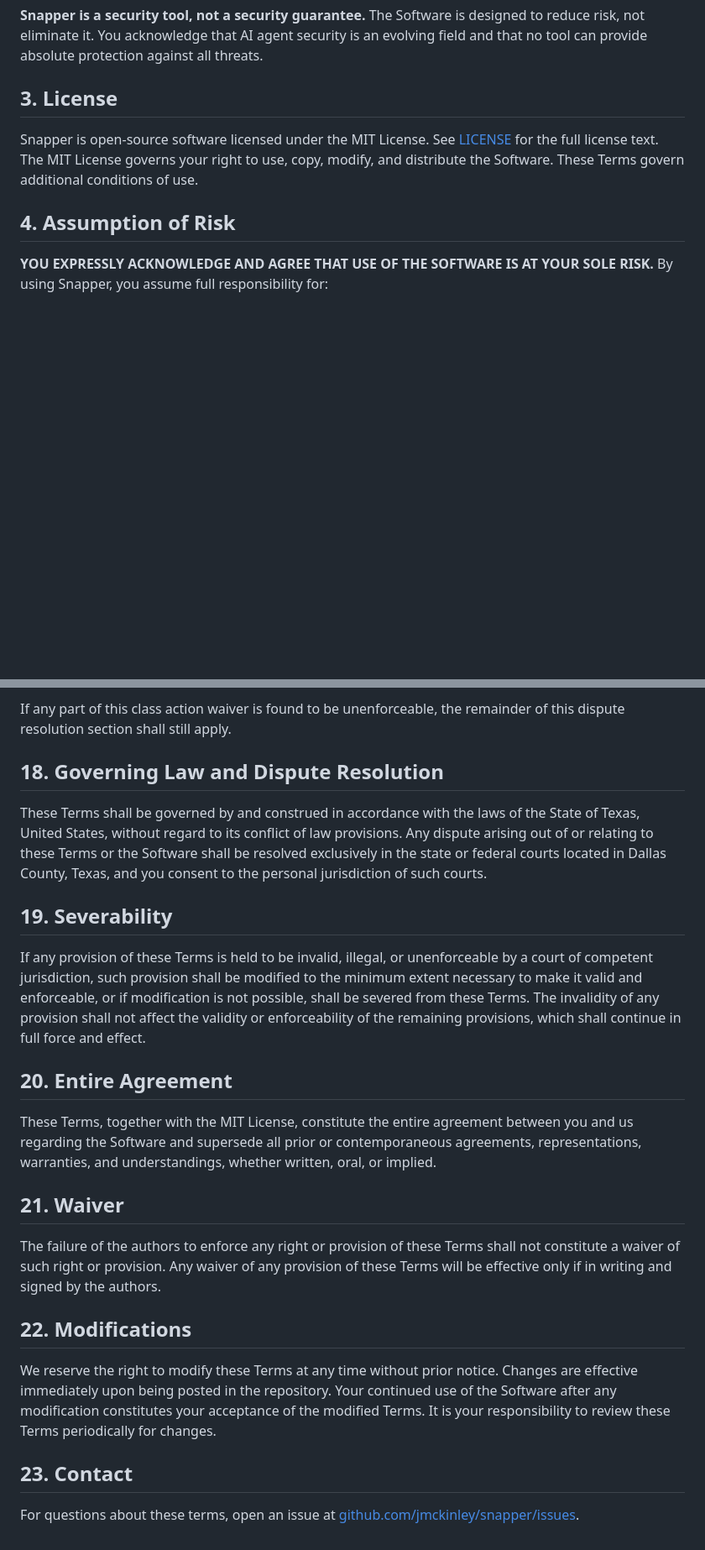
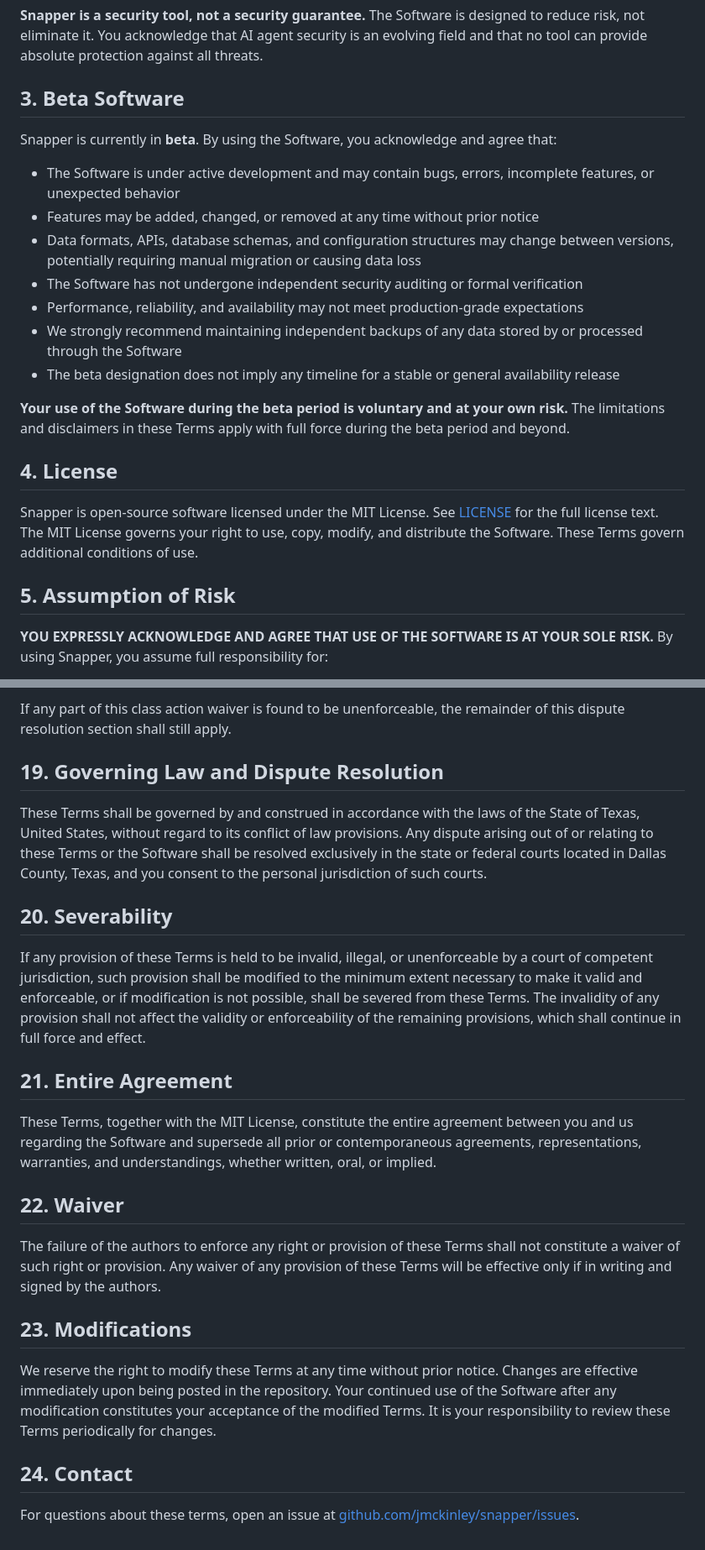
Before and after one commit to jmckinley/snapper, a Markdown page: TERMS.md, 2 parts joined by grey strips. Shown at 84% size. Drawn GitHub-style; blank space fills up the shorter version.

Commit message:
Add beta software disclaimer to terms of service
Co-Authored-By: Claude Opus 4.6 <noreply@anthropic.com>

```diff
--- a/TERMS.md
+++ b/TERMS.md
@@ -14,11 +14,25 @@ Snapper is an Agent Application Firewall (AAF) that inspects and enforces securi
 
 **Snapper is a security tool, not a security guarantee.** The Software is designed to reduce risk, not eliminate it. You acknowledge that AI agent security is an evolving field and that no tool can provide absolute protection against all threats.
 
-## 3. License
+## 3. Beta Software
+
+Snapper is currently in **beta**. By using the Software, you acknowledge and agree that:
+
+- The Software is under active development and may contain bugs, errors, incomplete features, or unexpected behavior
+- Features may be added, changed, or removed at any time without prior notice
+- Data formats, APIs, database schemas, and configuration structures may change between versions, potentially requiring manual migration or causing data loss
+- The Software has not undergone independent security auditing or formal verification
+- Performance, reliability, and availability may not meet production-grade expectations
+- We strongly recommend maintaining independent backups of any data stored by or processed through the Software
+- The beta designation does not imply any timeline for a stable or general availability release
+
+**Your use of the Software during the beta period is voluntary and at your own risk.** The limitations and disclaimers in these Terms apply with full force during the beta period and beyond.
+
+## 4. License
 
 Snapper is open-source software licensed under the MIT License. See [LICENSE](LICENSE) for the full license text. The MIT License governs your right to use, copy, modify, and distribute the Software. These Terms govern additional conditions of use.
 
-## 4. Assumption of Risk
+## 5. Assumption of Risk
 
 **YOU EXPRESSLY ACKNOWLEDGE AND AGREE THAT USE OF THE SOFTWARE IS AT YOUR SOLE RISK.** By using Snapper, you assume full responsibility for:
 
@@ -177,26 +191,26 @@ The Software is provided without any guarantee of availability, uptime, support,
 
 If any part of this class action waiver is found to be unenforceable, the remainder of this dispute resolution section shall still apply.
 
-## 18. Governing Law and Dispute Resolution
+## 19. Governing Law and Dispute Resolution
 
 These Terms shall be governed by and construed in accordance with the laws of the State of Texas, United States, without regard to its conflict of law provisions. Any dispute arising out of or relating to these Terms or the Software shall be resolved exclusively in the state or federal courts located in Dallas County, Texas, and you consent to the personal jurisdiction of such courts.
 
-## 19. Severability
+## 20. Severability
 
 If any provision of these Terms is held to be invalid, illegal, or unenforceable by a court of competent jurisdiction, such provision shall be modified to the minimum extent necessary to make it valid and enforceable, or if modification is not possible, shall be severed from these Terms. The invalidity of any provision shall not affect the validity or enforceability of the remaining provisions, which shall continue in full force and effect.
 
-## 20. Entire Agreement
+## 21. Entire Agreement
 
 These Terms, together with the MIT License, constitute the entire agreement between you and us regarding the Software and supersede all prior or contemporaneous agreements, representations, warranties, and understandings, whether written, oral, or implied.
 
-## 21. Waiver
+## 22. Waiver
 
 The failure of the authors to enforce any right or provision of these Terms shall not constitute a waiver of such right or provision. Any waiver of any provision of these Terms will be effective only if in writing and signed by the authors.
 
-## 22. Modifications
+## 23. Modifications
 
 We reserve the right to modify these Terms at any time without prior notice. Changes are effective immediately upon being posted in the repository. Your continued use of the Software after any modification constitutes your acceptance of the modified Terms. It is your responsibility to review these Terms periodically for changes.
 
-## 23. Contact
+## 24. Contact
 
 For questions about these terms, open an issue at [github.com/jmckinley/snapper/issues](https://github.com/jmckinley/snapper/issues).
```
Also changed, not shown: other parts of TERMS.md (+13 -13 lines).
